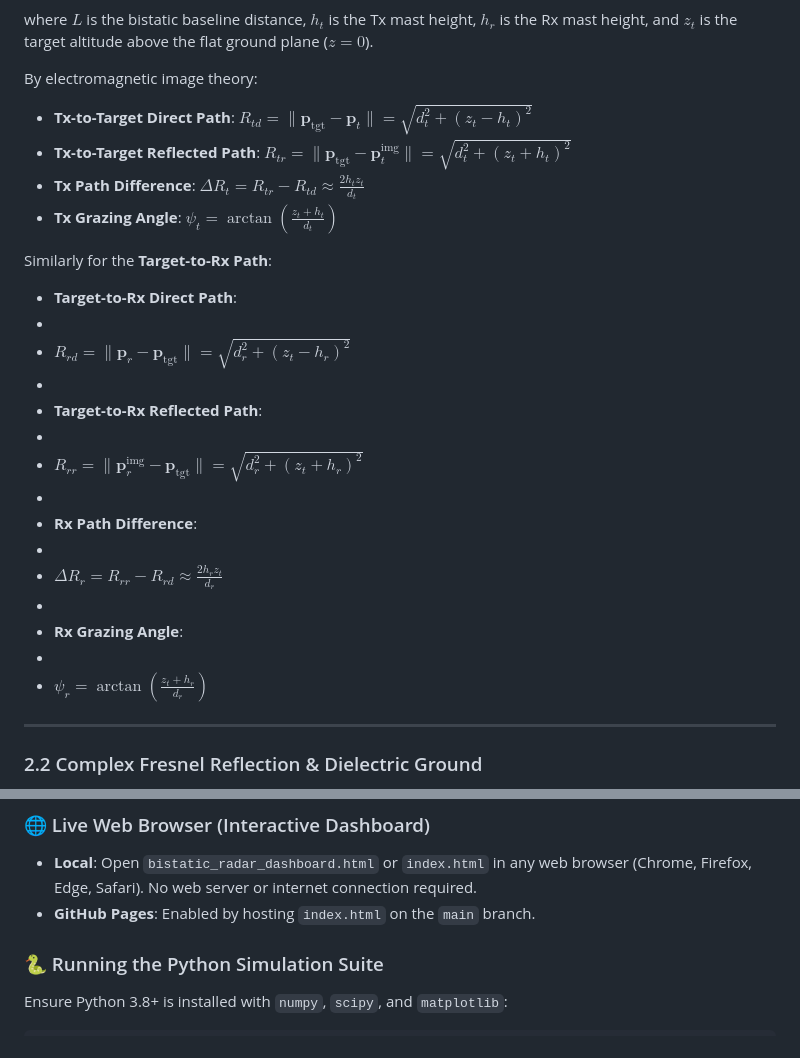
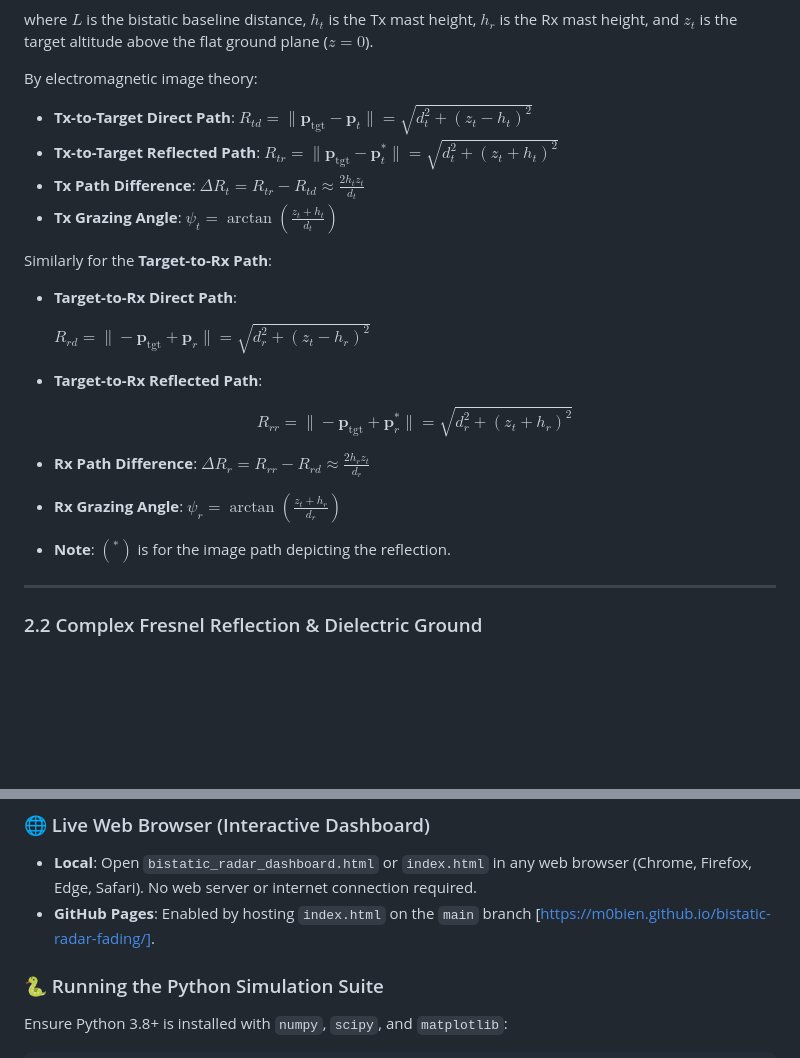
Before and after one commit to m0bien/bistatic-radar-fading, a Markdown page: README.md, 2 parts joined by grey strips. Drawn GitHub-style; blank space fills up the shorter version.

```diff
--- a/README.md
+++ b/README.md
@@ -71,27 +71,23 @@ where $L$ is the bistatic baseline distance, $h_t$ is the Tx mast height, $h_r$
 
 By electromagnetic image theory:
 - **Tx-to-Target Direct Path**: $R_{td} = \|\mathbf{p}_{\text{tgt}} - \mathbf{p}_t\| = \sqrt{d_t^2 + (z_t - h_t)^2}$
-- **Tx-to-Target Reflected Path**: $R_{tr} = \|\mathbf{p}_{\text{tgt}} - \mathbf{p}_t^{\text{img}}\| = \sqrt{d_t^2 + (z_t + h_t)^2}$
+- **Tx-to-Target Reflected Path**: $R_{tr} = \|\mathbf{p}_{\text{tgt}} - \mathbf{p}_t^{*}\| = \sqrt{d_t^2 + (z_t + h_t)^2}$
 - **Tx Path Difference**: $\Delta R_t = R_{tr} - R_{td} \approx \frac{2 h_t z_t}{d_t}$
 - **Tx Grazing Angle**: $\psi_t = \arctan\left(\frac{z_t + h_t}{d_t}\right)$
 
 Similarly for the **Target-to-Rx Path**:
 - **Target-to-Rx Direct Path**:
--
-- $R_{rd} = \|\mathbf{p}_r - \mathbf{p}_{\text{tgt}}\| = \sqrt{d_r^2 + (z_t - h_r)^2}$
--
+
+  $R_{rd} = \|-\mathbf{p}_{\text{tgt}} + \mathbf{p}_r\| = \sqrt{d_r^2 + (z_t - h_r)^2}$
+
 - **Target-to-Rx Reflected Path**:
--
-- $R_{rr} = \|\mathbf{p}_r^{\text{img}} - \mathbf{p}_{\text{tgt}}\| = \sqrt{d_r^2 + (z_t + h_r)^2}$
--
-- **Rx Path Difference**:
--
-- $\Delta R_r = R_{rr} - R_{rd} \approx \frac{2 h_r z_t}{d_r}$
--
-- **Rx Grazing Angle**:
--
-- $\psi_r = \arctan\left(\frac{z_t + h_r}{d_r}\right)$
 
+  $$R_{rr} = \|-\mathbf{p}_{\text{tgt}} + \mathbf{p}_r^*\| = \sqrt{d_r^2 + (z_t + h_r)^2}$$
+
+- **Rx Path Difference**: $\Delta R_r = R_{rr} - R_{rd} \approx \frac{2 h_r z_t}{d_r}$
+- **Rx Grazing Angle**: $\psi_r = \arctan\left(\frac{z_t + h_r}{d_r}\right)$
+
+- **Note**: $(^*)$ is for the image path depicting the reflection.
 ---
 
 ### 2.2 Complex Fresnel Reflection & Dielectric Ground
@@ -246,7 +244,7 @@ $$\mathbf{P_{\text{reliability}}(\gamma_{\text{th}}) = 1.0 - P_{\text{outage}}(\
 
 ### 🌐 Live Web Browser (Interactive Dashboard)
 - **Local**: Open `bistatic_radar_dashboard.html` or `index.html` in any web browser (Chrome, Firefox, Edge, Safari). No web server or internet connection required.
-- **GitHub Pages**: Enabled by hosting `index.html` on the `main` branch.
+- **GitHub Pages**: Enabled by hosting `index.html` on the `main` branch [https://m0bien.github.io/bistatic-radar-fading/].
 
 ### 🐍 Running the Python Simulation Suite
 Ensure Python 3.8+ is installed with `numpy`, `scipy`, and `matplotlib`:
```
Also changed, not shown: other parts of README.md (+2 -0 lines).
